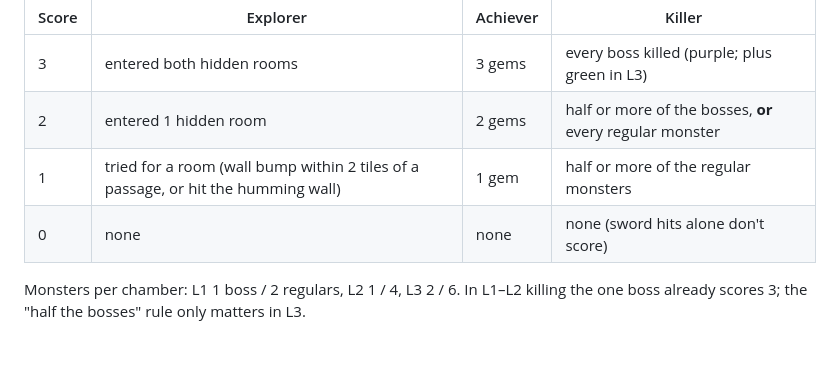
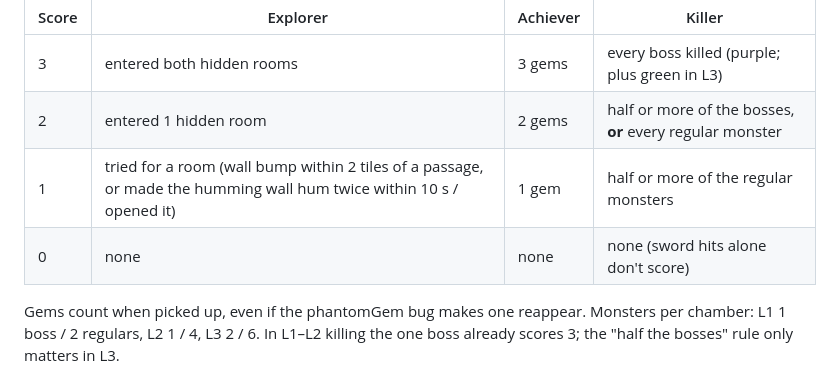
Before and after one commit to aroque03/VaultOfEchoes, a Markdown page: docs/TEST_PLAN.md, the part around the change. GitHub-like rendering; blank space fills up the shorter version.

Commit message:
Test plan: update explorer attempt and gem counting rules
Co-Authored-By: Claude Opus 5.5 <noreply@anthropic.com>

```diff
--- a/docs/TEST_PLAN.md
+++ b/docs/TEST_PLAN.md
@@ -79,9 +79,10 @@ green monsters; everything else is a regular monster.
 |---|---|---|---|
 | 3 | entered both hidden rooms | 3 gems | every boss killed (purple; plus green in L3) |
 | 2 | entered 1 hidden room | 2 gems | half or more of the bosses, **or** every regular monster |
-| 1 | tried for a room (wall bump within 2 tiles of a passage, or hit the humming wall) | 1 gem | half or more of the regular monsters |
+| 1 | tried for a room (wall bump within 2 tiles of a passage, or made the humming wall hum twice within 10 s / opened it) | 1 gem | half or more of the regular monsters |
 | 0 | none | none | none (sword hits alone don't score) |
 
+Gems count when picked up, even if the phantomGem bug makes one reappear.
 Monsters per chamber: L1 1 boss / 2 regulars, L2 1 / 4, L3 2 / 6. In L1–L2
 killing the one boss already scores 3; the "half the bosses" rule only matters
 in L3.
```
